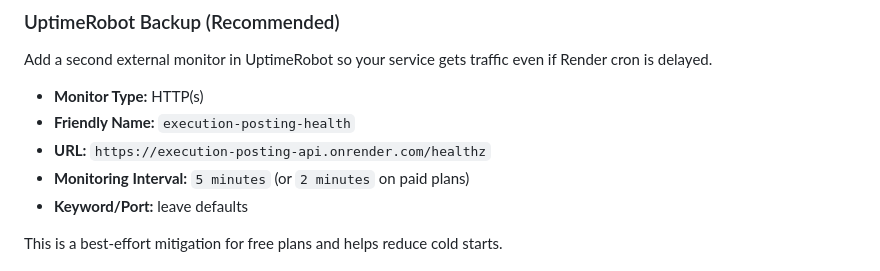
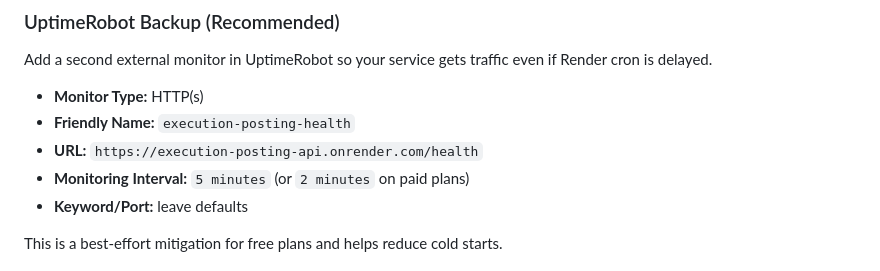
Before and after one commit to lovex-69/AutoPostOnAllSocialMedia, a Markdown page: README.md, the part around the change. GitHub-like rendering.

Commit message:
Fix UptimeRobot monitor URL to live /health endpoint

```diff
--- a/README.md
+++ b/README.md
@@ -54,7 +54,7 @@ Add a second external monitor in UptimeRobot so your service gets traffic even i
 
 - **Monitor Type:** HTTP(s)
 - **Friendly Name:** `execution-posting-health`
-- **URL:** `https://execution-posting-api.onrender.com/healthz`
+- **URL:** `https://execution-posting-api.onrender.com/health`
 - **Monitoring Interval:** `5 minutes` (or `2 minutes` on paid plans)
 - **Keyword/Port:** leave defaults
 
```
